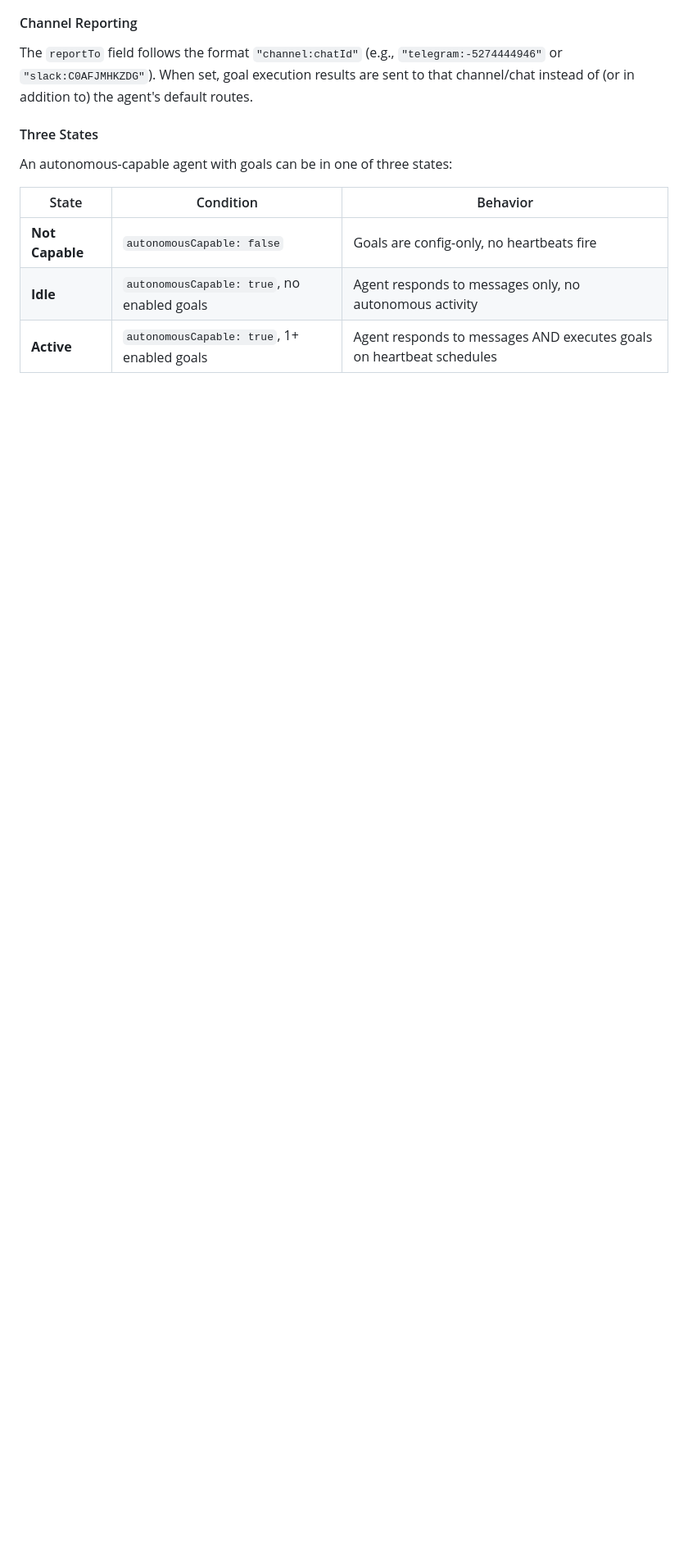
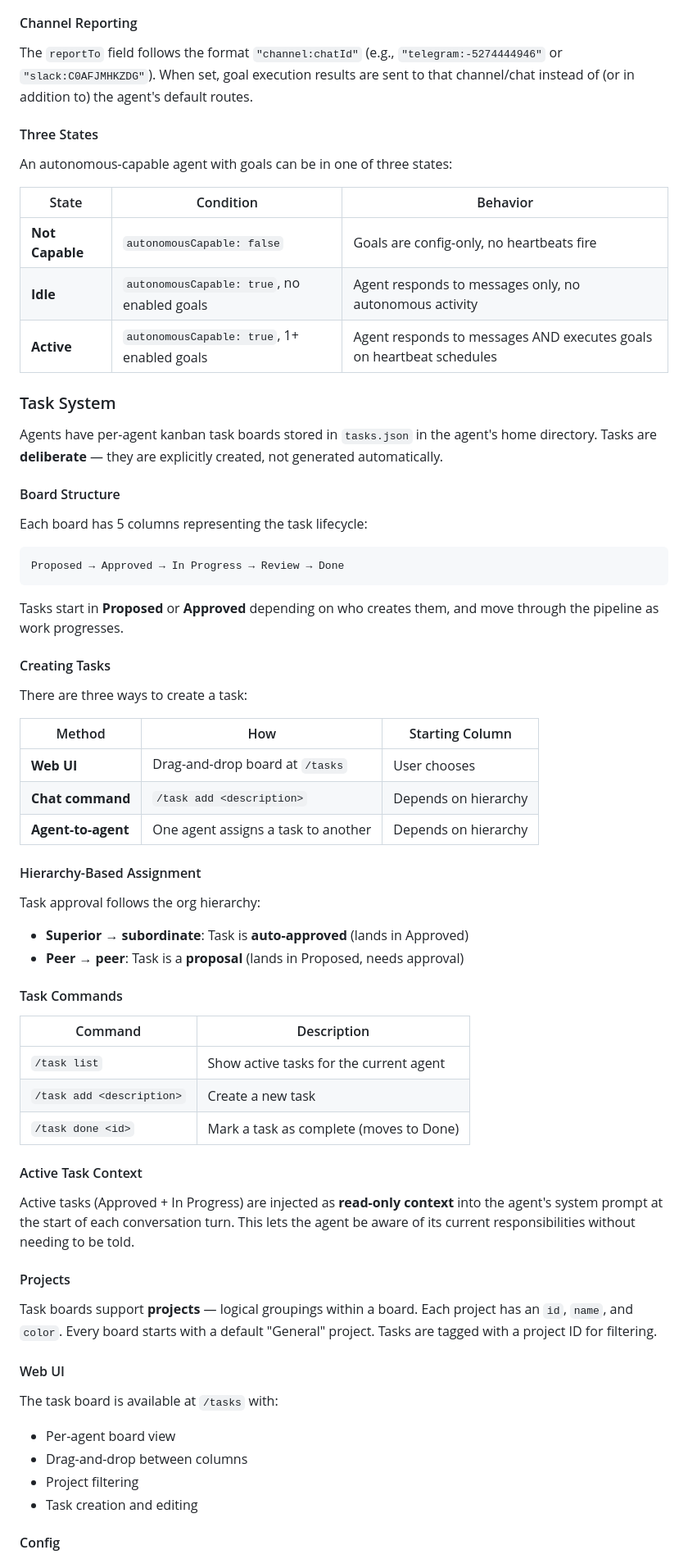
Before and after one commit to agenticledgerclient/myAIforOne, a Markdown page: docs/Architecture.md, the part around one of its changes. Shown at 82% size. Drawn GitHub-style; blank space fills up the shorter version.

Commit message:
Docs: add Task System section + tasks.json in agent folder structure
- Architecture.md: full Task System section (kanban, hierarchy, commands, UI)
- opAgents_AddNew skill: tasks.json in folder structure
- All 17 agents already have tasks.json

Co-Authored-By: Claude Opus 4.6 (1M context) <noreply@anthropic.com>

````diff
--- a/docs/Architecture.md
+++ b/docs/Architecture.md
@@ -412,3 +412,60 @@ An autonomous-capable agent with goals can be in one of three states:
 | **Idle** | `autonomousCapable: true`, no enabled goals | Agent responds to messages only, no autonomous activity |
 | **Active** | `autonomousCapable: true`, 1+ enabled goals | Agent responds to messages AND executes goals on heartbeat schedules |
 
+### Task System
+
+Agents have per-agent kanban task boards stored in `tasks.json` in the agent's home directory. Tasks are **deliberate** — they are explicitly created, not generated automatically.
+
+#### Board Structure
+
+Each board has 5 columns representing the task lifecycle:
+
+```
+Proposed → Approved → In Progress → Review → Done
+```
+
+Tasks start in **Proposed** or **Approved** depending on who creates them, and move through the pipeline as work progresses.
+
+#### Creating Tasks
+
+There are three ways to create a task:
+
+| Method | How | Starting Column |
+|--------|-----|-----------------|
+| **Web UI** | Drag-and-drop board at `/tasks` | User chooses |
+| **Chat command** | `/task add <description>` | Depends on hierarchy |
+| **Agent-to-agent** | One agent assigns a task to another | Depends on hierarchy |
+
+#### Hierarchy-Based Assignment
+
+Task approval follows the org hierarchy:
+
+- **Superior → subordinate**: Task is **auto-approved** (lands in Approved)
+- **Peer → peer**: Task is a **proposal** (lands in Proposed, needs approval)
+
+#### Task Commands
+
+| Command | Description |
+|---------|-------------|
+| `/task list` | Show active tasks for the current agent |
+| `/task add <description>` | Create a new task |
+| `/task done <id>` | Mark a task as complete (moves to Done) |
+
+#### Active Task Context
+
+Active tasks (Approved + In Progress) are injected as **read-only context** into the agent's system prompt at the start of each conversation turn. This lets the agent be aware of its current responsibilities without needing to be told.
+
+#### Projects
+
+Task boards support **projects** — logical groupings within a board. Each project has an `id`, `name`, and `color`. Every board starts with a default "General" project. Tasks are tagged with a project ID for filtering.
+
+#### Web UI
+
+The task board is available at `/tasks` with:
+- Per-agent board view
+- Drag-and-drop between columns
+- Project filtering
+- Task creation and editing
+
+#### Config
+
````
Also changed, not shown: other parts of docs/Architecture.md (+10 -0 lines), .claude/commands/opAgents_AddNew.md (+1 -0 lines).
